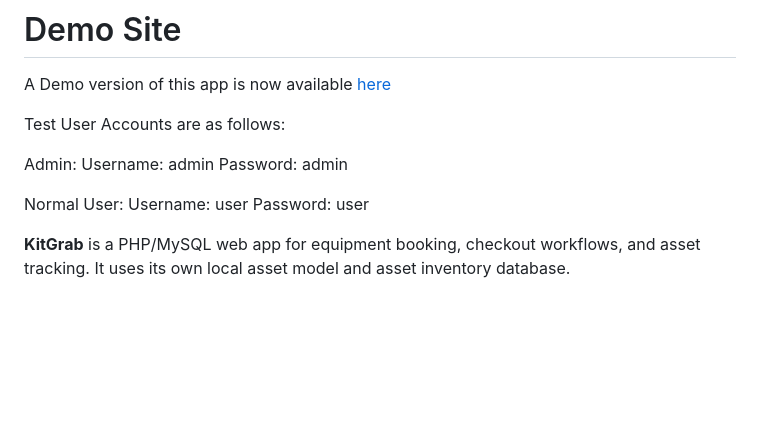
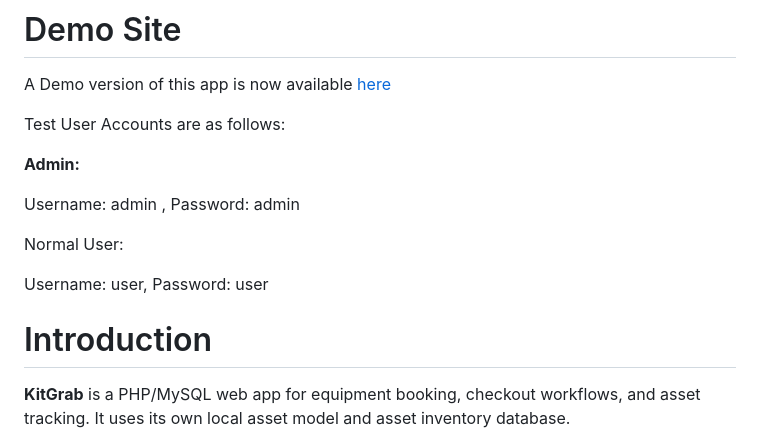
Before and after one commit to JSY-Ben/KitGrab, a Markdown page: README.md, the part around the change. Rendered like a GitHub page; blank space fills up the shorter version.

```diff
--- a/README.md
+++ b/README.md
@@ -14,13 +14,17 @@ A Demo version of this app is now available [here](https://www.ontherock.je/kitg
 
 Test User Accounts are as follows:
 
-Admin:
-Username: admin
-Password: admin
+**Admin:**
+<p>
+Username: admin , Password: admin
+<p>
+Normal User:
+<p>
+Username: user, Password: user
 
-Normal User:
-Username: user
-Password: user
+<p>
+
+# Introduction
 
 **KitGrab** is a PHP/MySQL web app for equipment booking, checkout workflows, and asset tracking. It uses its own local asset model and asset inventory database.
 
```
